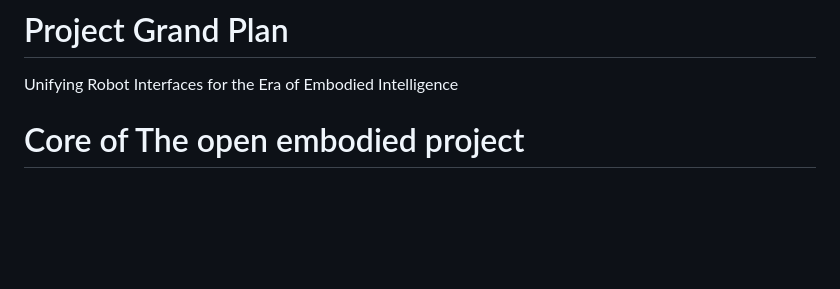
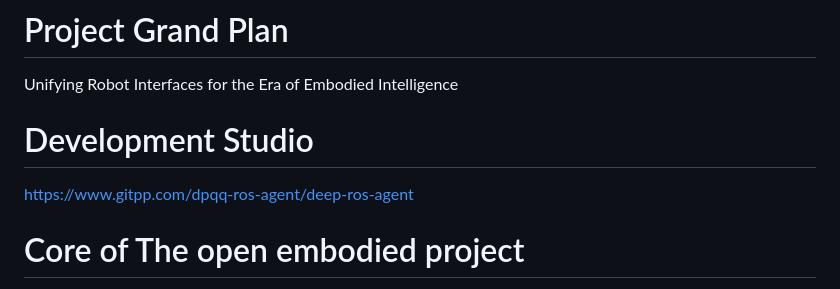
Before and after one commit to open-embodied/open-embodied, a Markdown page: README.md, the part around the change. GitHub-like rendering; blank space fills up the shorter version.

```diff
--- a/README.md
+++ b/README.md
@@ -10,6 +10,9 @@ Harvard University, Stanford University, Peking University, BUPT and more
 
 Unifying Robot Interfaces for the Era of Embodied Intelligence
 
+# Development Studio
+
+https://www.gitpp.com/dpqq-ros-agent/deep-ros-agent
 
 # Core of The open embodied project
 
```
